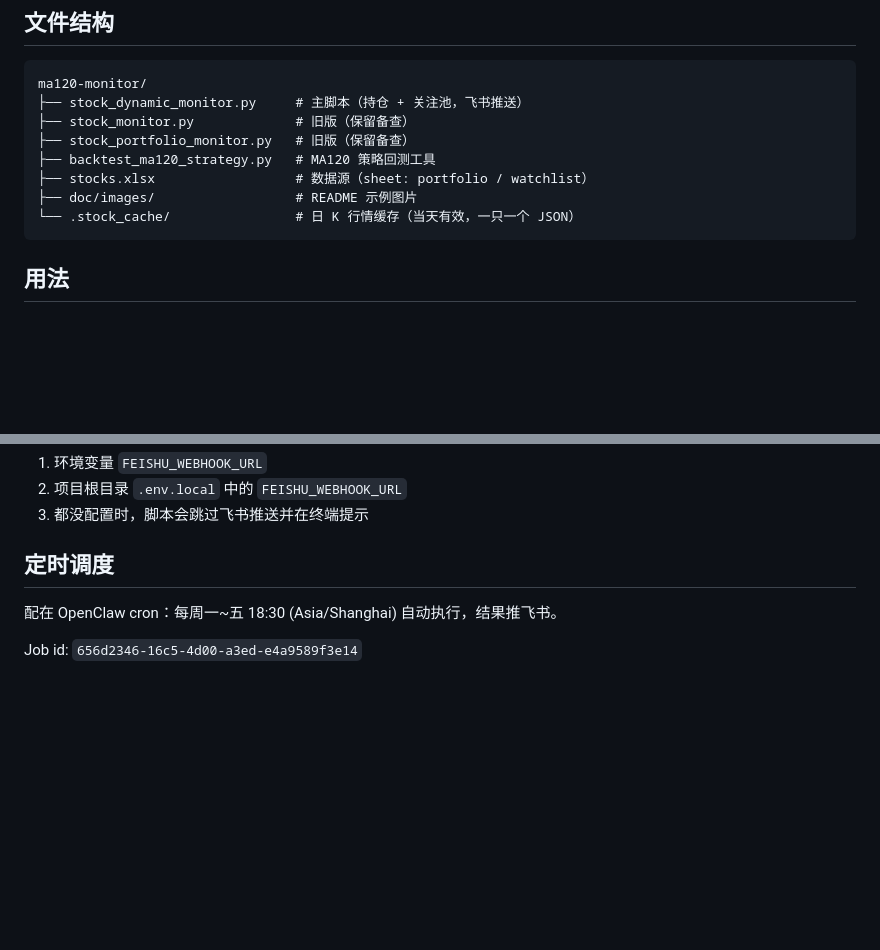
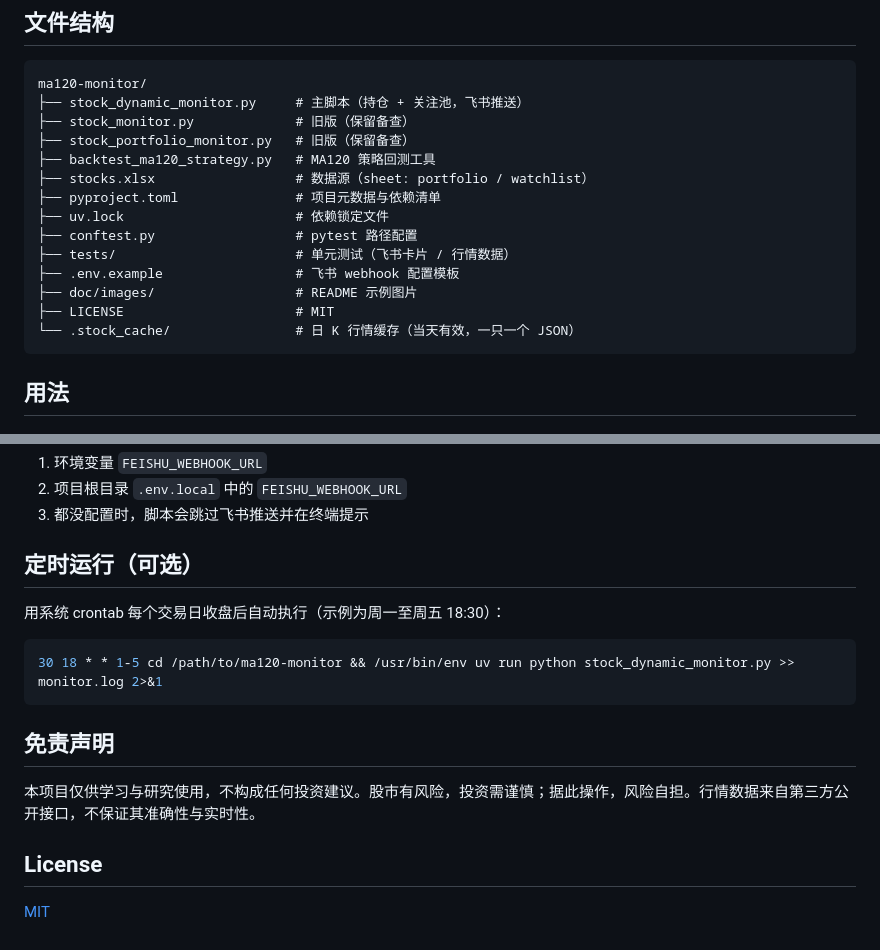
Before and after one commit to fanyohom/ma120-monitor, a Markdown page: README.md, 2 parts joined by grey strips. GitHub-like rendering; blank space fills up the shorter version.

Commit message:
docs: rework README for open source
- Standard install via pip install -e . instead of uv run --with
- Document Python >=3.10 requirement and dependencies
- Fix file structure tree (tests/, .env.example, LICENSE, pyproject)
- Add generic crontab scheduling example
- Add disclaimer and License section

````diff
--- a/README.md
+++ b/README.md
@@ -41,7 +41,13 @@ ma120-monitor/
 ├── stock_portfolio_monitor.py   # 旧版（保留备查）
 ├── backtest_ma120_strategy.py   # MA120 策略回测工具
 ├── stocks.xlsx                  # 数据源（sheet: portfolio / watchlist）
+├── pyproject.toml               # 项目元数据与依赖清单
+├── uv.lock                      # 依赖锁定文件
+├── conftest.py                  # pytest 路径配置
+├── tests/                       # 单元测试（飞书卡片 / 行情数据）
+├── .env.example                 # 飞书 webhook 配置模板
 ├── doc/images/                  # README 示例图片
+├── LICENSE                      # MIT
 └── .stock_cache/                # 日 K 行情缓存（当天有效，一只一个 JSON）
 ```
 
@@ -153,8 +159,18 @@ uv run python stock_dynamic_monitor.py --no-feishu
 2. 项目根目录 `.env.local` 中的 `FEISHU_WEBHOOK_URL`
 3. 都没配置时，脚本会跳过飞书推送并在终端提示
 
-## 定时调度
+## 定时运行（可选）
 
-配在 OpenClaw cron：每周一~五 18:30 (Asia/Shanghai) 自动执行，结果推飞书。
+用系统 crontab 每个交易日收盘后自动执行（示例为周一至周五 18:30）：
 
-Job id: `656d2346-16c5-4d00-a3ed-e4a9589f3e14`
+```bash
+30 18 * * 1-5 cd /path/to/ma120-monitor && /usr/bin/env uv run python stock_dynamic_monitor.py >> monitor.log 2>&1
+```
+
+## 免责声明
+
+本项目仅供学习与研究使用，不构成任何投资建议。股市有风险，投资需谨慎；据此操作，风险自担。行情数据来自第三方公开接口，不保证其准确性与实时性。
+
+## License
+
+[MIT](LICENSE)
````
